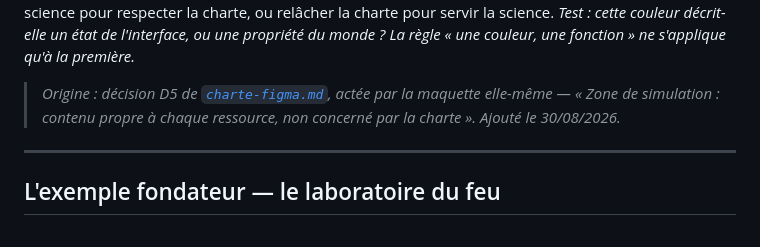
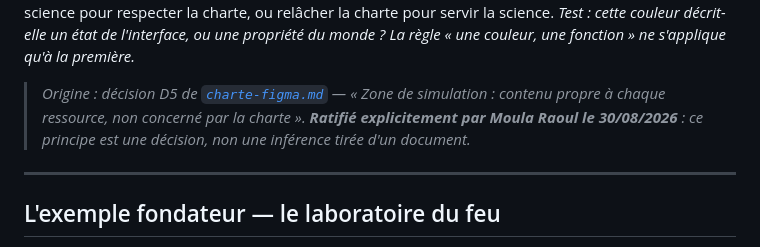
Before and after one commit to MoulaRaoul/atelier-simulations-minesec, a Markdown page: docs/principes-de-conception.md, the part around the change. Drawn GitHub-style.

```diff
--- a/docs/principes-de-conception.md
+++ b/docs/principes-de-conception.md
@@ -45,7 +45,7 @@ Jetons de `charte.css`, mécaniques et props des banques, familles de mouvements
 Les jetons, les familles de mouvements et le vocabulaire des boutons gouvernent l'**interface** : bandeau, pupitre, cartes, commandes, états. La **zone de simulation** est un contenu propre à chaque ressource — les couleurs d'une réaction chimique, d'un circuit, d'un tissu végétal ou d'un solide obéissent à la matière représentée, non à la règle « une couleur, une fonction ». Confondre les deux mène à l'un de ces deux échecs : fausser la science pour respecter la charte, ou relâcher la charte pour servir la science.
 *Test : cette couleur décrit-elle un état de l'interface, ou une propriété du monde ? La règle « une couleur, une fonction » ne s'applique qu'à la première.*
 
-> *Origine : décision D5 de [`charte-figma.md`](charte-figma.md), actée par la maquette elle-même — « Zone de simulation : contenu propre à chaque ressource, non concerné par la charte ». Ajouté le 30/08/2026.*
+> *Origine : décision D5 de [`charte-figma.md`](charte-figma.md) — « Zone de simulation : contenu propre à chaque ressource, non concerné par la charte ». **Ratifié explicitement par Moula Raoul le 30/08/2026** : ce principe est une décision, non une inférence tirée d'un document.*
 
 ---
 
```
Also changed, not shown: docs/charte-figma.md (+28 -1 lines), docs/plan-directeur.md (+11 -1 lines).
